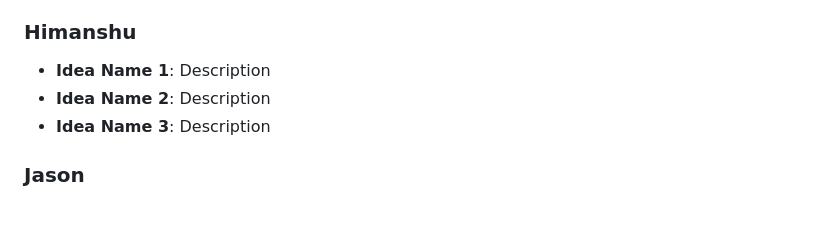
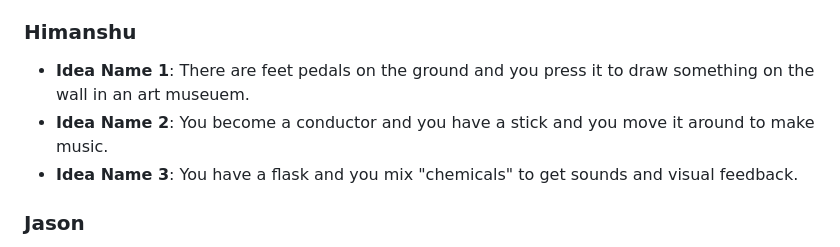
Before and after one commit to UoB-Interactive-Devices/ID24-TeamE, a Markdown page: README.md, the part around the change. Rendered like a GitHub page; blank space fills up the shorter version.

```diff
--- a/README.md
+++ b/README.md
@@ -9,9 +9,9 @@
 - **Plaque to Braille Converter**: A device that can convert text on an artifacts plaque into braille so that it can be read by a person who is visually impaired. (prob not feasible for us to build though)
 - **Digital Scavenger Hunt**: A device used whilst at the museum that you can take around and attempt to find items, once an item is found tap the device against it, and it will add it to your collection. Completeing your collection can be used for points or rewards based on the museum.
 ### Himanshu
-- **Idea Name 1**: Description
-- **Idea Name 2**: Description
-- **Idea Name 3**: Description
+- **Idea Name 1**: There are feet pedals on the ground and you press it to draw something on the wall in an art museuem.
+- **Idea Name 2**: You become a conductor and you have a stick and you move it around to make music.
+- **Idea Name 3**: You have a flask and you mix "chemicals" to get sounds and visual feedback.
 ### Jason
 - **Projected museum piece**: Projections onto a display can allow users to interact with the item and pick it up. As the user's hands move as they pick it up the projections continue to display on their hands as if the item is in your hand.
 - **Haptic tour guide**: A vibration device possibly around the waist can point a user on a coherent tour around the museum. It would point the user to the next item to go to with directional vibrations.
```
